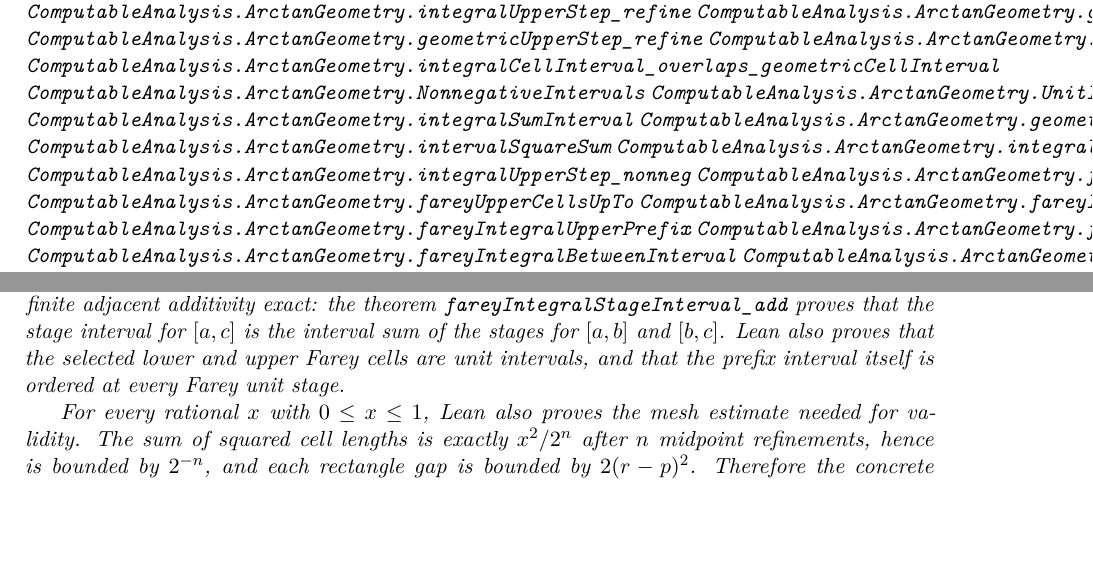
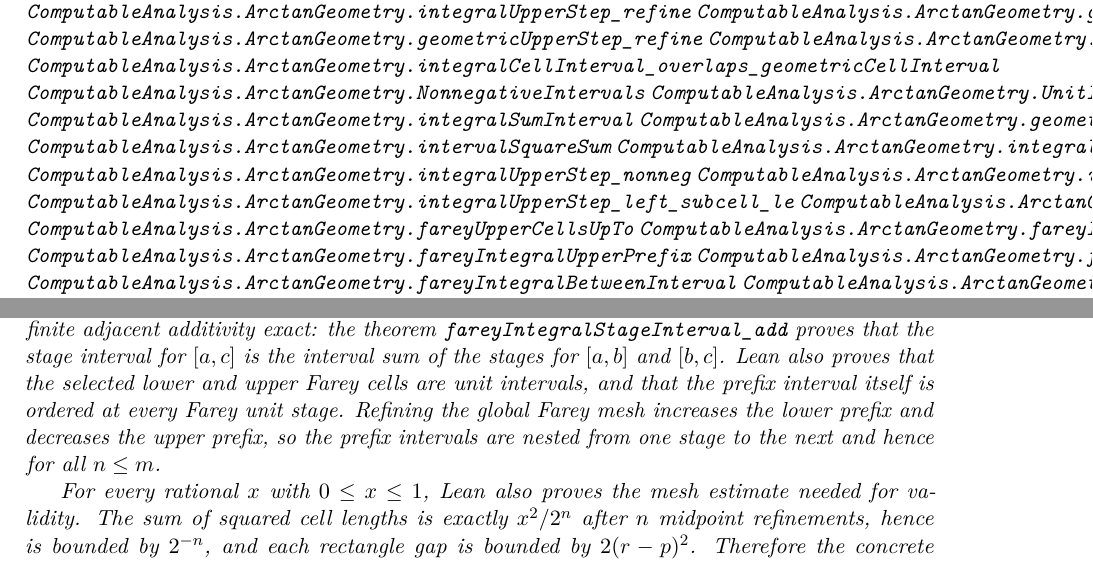
Before and after one commit to liuyao12/computable-analysis, a LaTeX thesis (blueprint/src/web.tex, which reads blueprint/src/03-integrals.tex): two parts of pages 33 and 35 of 61, joined at a grey line, cut so that both start at the same text, the shorter picture padded with empty space. Compiled offline with pdfLaTeX.

Commit message:
Prove Farey prefix interval nesting

```diff
--- a/blueprint/src/03-integrals.tex
+++ b/blueprint/src/03-integrals.tex
@@ -198,6 +198,8 @@ The pointwise-at-\(1\) statement needed for \(\pi\) is then a corollary.
 \lean{ComputableAnalysis.ArctanGeometry.intervalSquareSum}
 \lean{ComputableAnalysis.ArctanGeometry.integralKernel_pos}
 \lean{ComputableAnalysis.ArctanGeometry.integralUpperStep_nonneg}
+\lean{ComputableAnalysis.ArctanGeometry.integralLowerStep_nonneg}
+\lean{ComputableAnalysis.ArctanGeometry.integralUpperStep_left_subcell_le}
 \lean{ComputableAnalysis.ArctanGeometry.fareyLowerCellsUpTo}
 \lean{ComputableAnalysis.ArctanGeometry.fareyUpperCellsUpTo}
 \lean{ComputableAnalysis.ArctanGeometry.fareyIntegralLowerPrefix}
@@ -322,7 +329,9 @@ the theorem \code{fareyIntegralStageInterval\_add} proves that the stage
 interval for \([a,c]\) is the interval sum of the stages for \([a,b]\) and
 \([b,c]\).  Lean also proves that the selected lower and upper Farey cells
 are unit intervals, and that the prefix interval itself is ordered at every
-Farey unit stage.
+Farey unit stage.  Refining the global Farey mesh increases the lower prefix
+and decreases the upper prefix, so the prefix intervals are nested from one
+stage to the next and hence for all \(n\le m\).
 
 For every rational \(x\) with \(0\le x\le 1\), Lean also proves the mesh
 estimate needed for validity.  The sum of squared cell lengths is exactly
```
Also changed, not shown: blueprint/src/03-integrals.tex (5 more changed lines), 2 other files.
